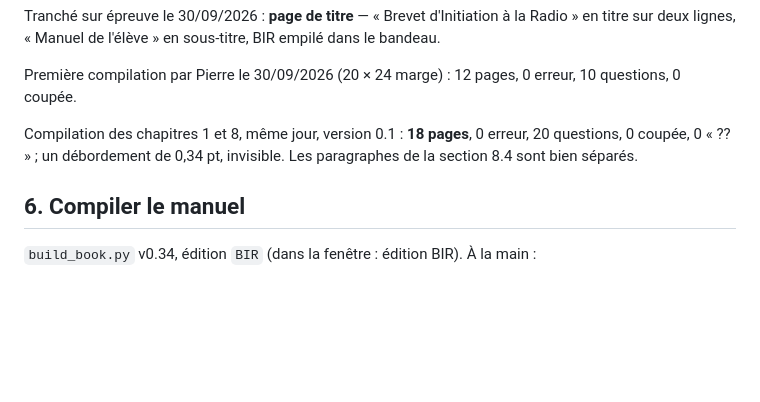
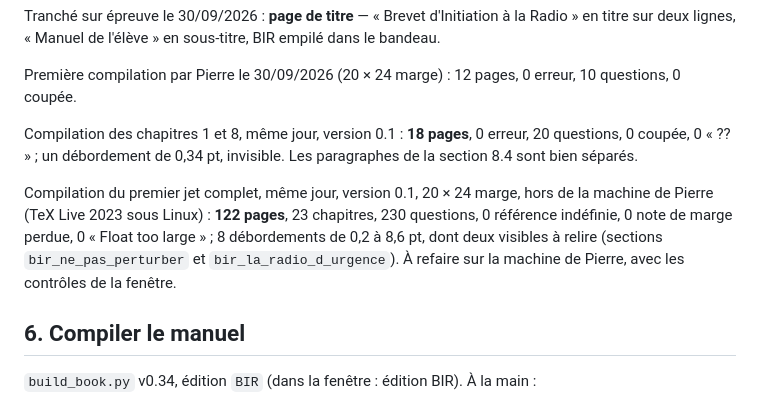
Before and after one commit to DrPLG/50ohm-fr, a Markdown page: bir/PLAN.md, the part around the change. Drawn GitHub-style; blank space fills up the shorter version.

Commit message:
BIR : premiere compilation du premier jet complet consignee
Co-Authored-By: Claude Opus 5.5 <noreply@anthropic.com>
Claude-Session: https://claude.ai/code/session_01HsgWpRbUgmm7w6f4DTnotX

```diff
--- a/bir/PLAN.md
+++ b/bir/PLAN.md
@@ -195,6 +195,13 @@ Compilation des chapitres 1 et 8, même jour, version 0.1 : **18 pages**,
 0 erreur, 20 questions, 0 coupée, 0 « ?? » ; un débordement de 0,34 pt,
 invisible. Les paragraphes de la section 8.4 sont bien séparés.
 
+Compilation du premier jet complet, même jour, version 0.1, 20 × 24 marge,
+hors de la machine de Pierre (TeX Live 2023 sous Linux) : **122 pages**,
+23 chapitres, 230 questions, 0 référence indéfinie, 0 note de marge perdue,
+0 « Float too large » ; 8 débordements de 0,2 à 8,6 pt, dont deux visibles
+à relire (sections `bir_ne_pas_perturber` et `bir_la_radio_d_urgence`).
+À refaire sur la machine de Pierre, avec les contrôles de la fenêtre.
+
 ## 6. Compiler le manuel
 
 `build_book.py` v0.34, édition `BIR` (dans la fenêtre : édition BIR). À la
```
